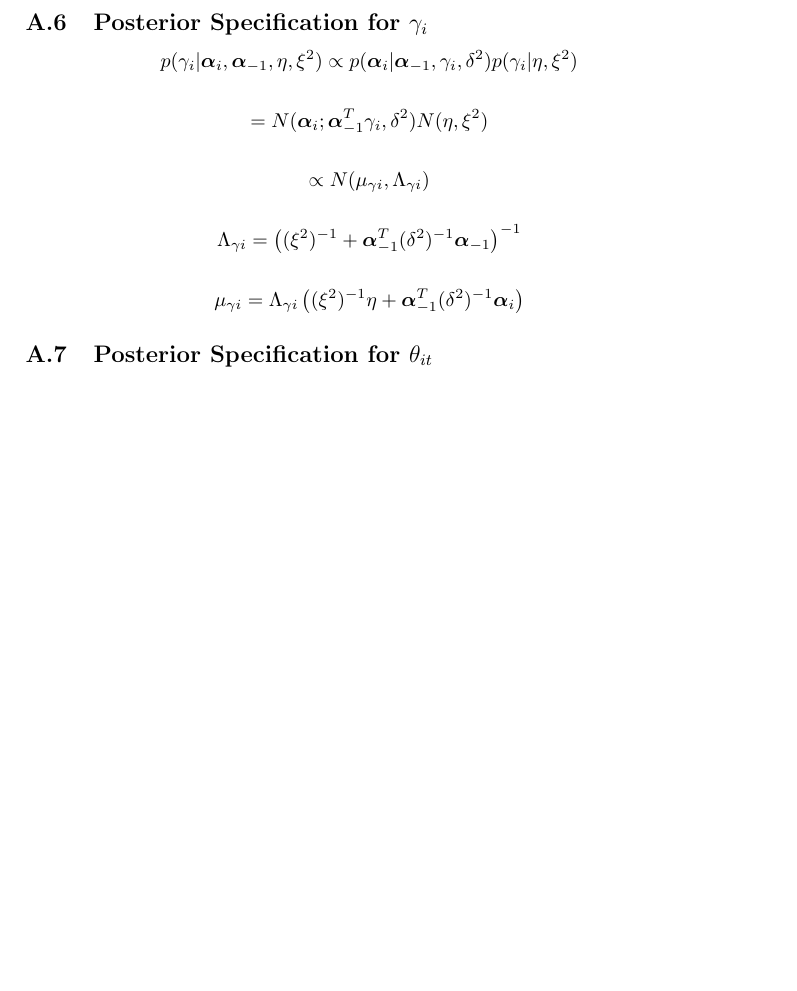
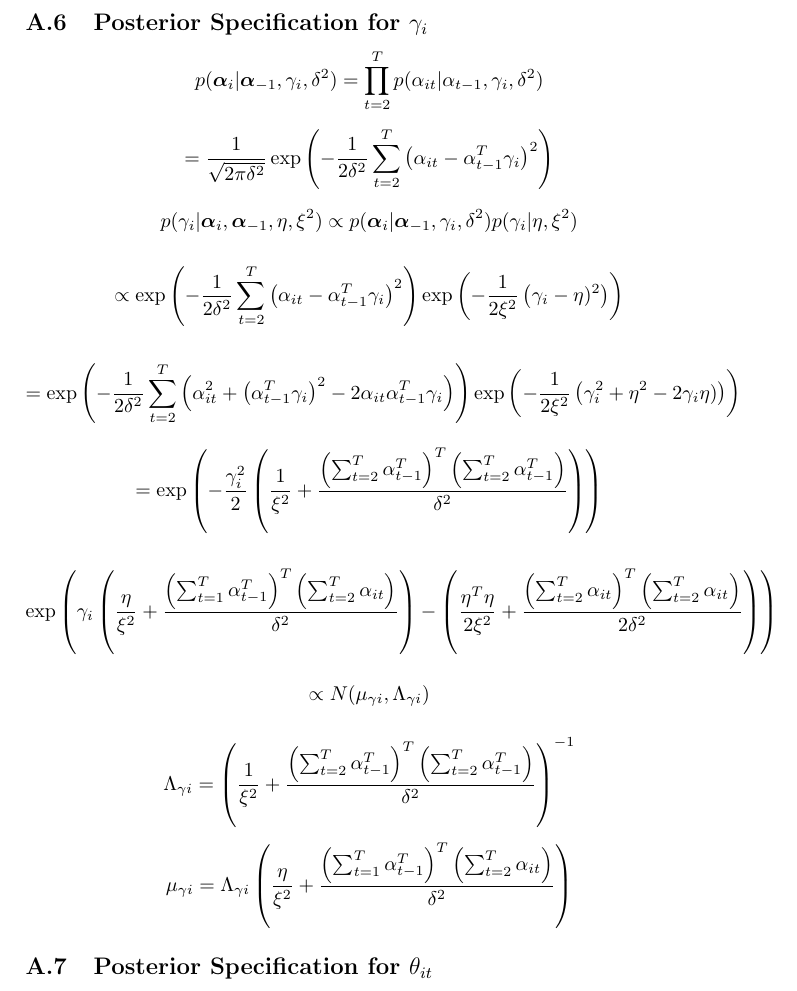
Before and after one commit to lbybee/media_network_project, a LaTeX paper (paper/paper.tex): part of page 12 of 12 before the commit and part of page 12 of 13 after it, cut so that both start at the same text, the shorter picture padded with empty space. Compiled offline with pdfLaTeX.

Commit message:
do gamma math

```diff
--- a/paper/paper.tex
+++ b/paper/paper.tex
@@ -300,15 +300,25 @@ This needs to be fixed
 
 \subsection{Posterior Specification for $\gamma_i$}
 
+\[p(\text{\boldmath$\alpha$}_i | \text{\boldmath$\alpha$}_{-1}, \gamma_i, \delta^2) = \prod_{t=2}^T p(\alpha_{it} | \alpha_{t-1}, \gamma_i, \delta^2)\]
+
+\[= \frac{1}{\sqrt{2 \pi \delta^2}} \exp\left(-\frac{1}{2\delta^2} \sum_{t=2}^T \left(\alpha_{it} - \alpha_{t-1}^T \gamma_i\right)^2\right)\]
+
 \[p(\gamma_i | \text{\boldmath$\alpha$}_{i}, \text{\boldmath$\alpha$}_{-1}, \eta, \xi^2) \propto p(\text{\boldmath$\alpha$}_i | \text{\boldmath$\alpha$}_{-1}, \gamma_i, \delta^2) p(\gamma_i | \eta, \xi^2)\]
 
-\[= N(\text{\boldmath$\alpha$}_{i};\text{\boldmath$\alpha$}_{-1}^T \gamma_i, \delta^2)N(\eta, \xi^2)\]
+\[\propto \exp\left(-\frac{1}{2 \delta^2} \sum_{t=2}^T \left(\alpha_{it} - \alpha_{t-1}^T \gamma_i\right)^2\right) \exp\left(-\frac{1}{2\xi^2}\left(\gamma_i - \eta)^2\right)\right)\]
+
+\[= \exp\left(-\frac{1}{2 \delta^2} \sum_{t=2}^T \left(\alpha_{it}^2 + \left(\alpha_{t-1}^T \gamma_i\right)^2 - 2 \alpha_{it} \alpha_{t-1}^T \gamma_i \right)\right) \exp\left(-\frac{1}{2\xi^2}\left(\gamma_i^2 + \eta^2 - 2 \gamma_i \eta)\right)\right)\]
+
+\[= \exp\left(- \frac{\gamma_i^2}{2}\left(\frac{1}{\xi^2} + \frac{\left(\sum_{t=2}^T \alpha_{t-1}^T\right)^T\left(\sum_{t=2}^T \alpha_{t-1}^T\right)}{\delta^2}\right)\right)\]
+
+\[\exp\left(\gamma_i \left(\frac{\eta}{\xi^2} + \frac{\left(\sum_{t=1}^T \alpha_{t-1}^T\right)^T \left(\sum_{t=2}^T \alpha_{it}\right)}{\delta^2}\right) - \left(\frac{\eta^T \eta}{2\xi^2} + \frac{\left(\sum_{t=2}^T \alpha_{it}\right)^T \left(\sum_{t=2}^T \alpha_{it}\right)}{2 \delta^2}\right)\right)\]
 
 \[\propto N(\mu_{\gamma i}, \Lambda_{\gamma i})\]
 
-\[\Lambda_{\gamma i} = \left((\xi^2)^{-1} + \text{\boldmath$\alpha$}_{-1}^T(\delta^2)^{-1}\text{\boldmath$\alpha$}_{-1}\right)^{-1}\]
+\[\Lambda_{\gamma i} = \left(\frac{1}{\xi^2}+ \frac{\left(\sum_{t=2}^T \alpha_{t-1}^T\right)^T\left(\sum_{t=2}^T \alpha_{t-1}^T\right)}{\delta^2}\right)^{-1}\]
 
-\[\mu_{\gamma i} = \Lambda_{\gamma i} \left((\xi^2)^{-1} \eta + \text{\boldmath$\alpha$}_{-1}^T(\delta^2)^{-1}\text{\boldmath$\alpha$}_{i}\right)\]
+\[\mu_{\gamma i} = \Lambda_{\gamma i} \left(\frac{\eta}{\xi^2} + \frac{\left(\sum_{t=1}^T \alpha_{t-1}^T\right)^T \left(\sum_{t=2}^T \alpha_{it}\right)}{\delta^2}\right)\]
 
 \subsection{Posterior Specification for $\theta_{it}$}
 
```
